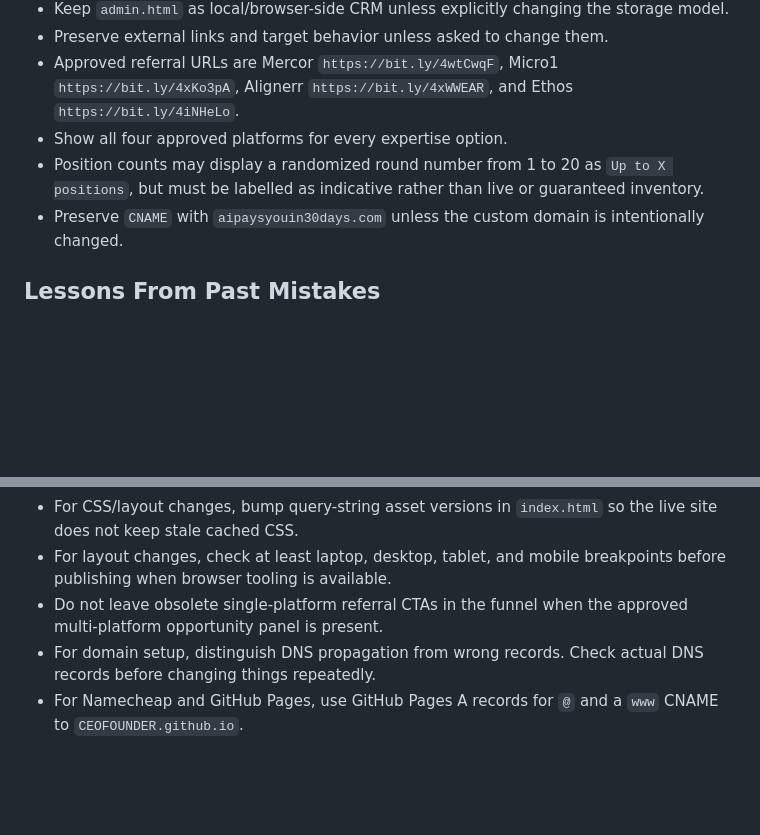
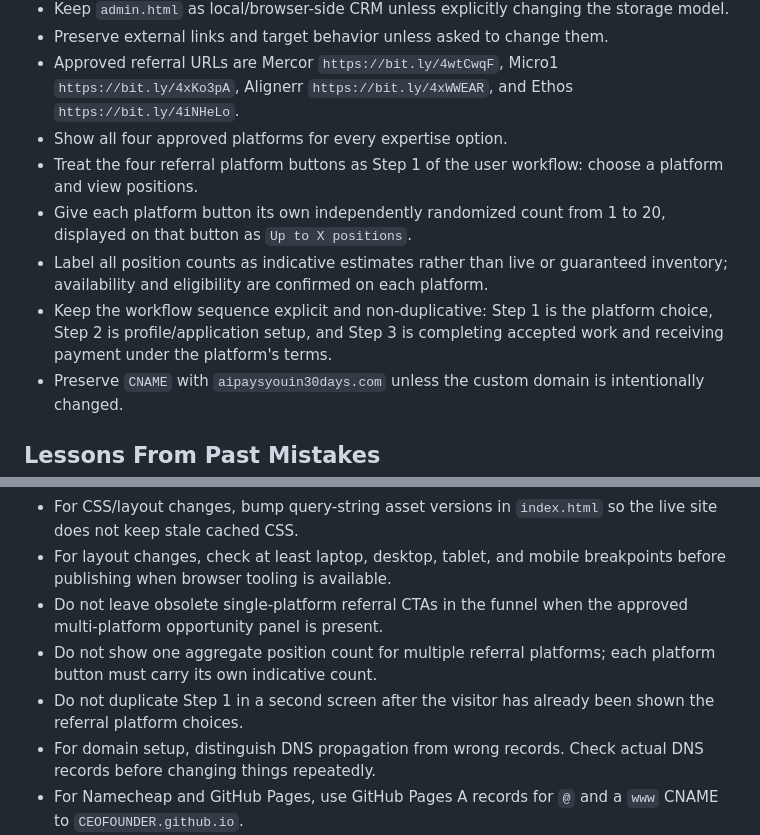
Before and after one commit to CEOFOUNDER/AIPAYSYOU, a Markdown page: GUARDRAILS.md, 2 parts joined by grey strips. Rendered like a GitHub page; blank space fills up the shorter version.

Commit message:
Guard independent counts and a coherent three-step workflow

```diff
--- a/GUARDRAILS.md
+++ b/GUARDRAILS.md
@@ -81,7 +81,10 @@ AI Pays You helps people turn their professional knowledge into paid AI-related
 - Preserve external links and target behavior unless asked to change them.
 - Approved referral URLs are Mercor `https://bit.ly/4wtCwqF`, Micro1 `https://bit.ly/4xKo3pA`, Alignerr `https://bit.ly/4xWWEAR`, and Ethos `https://bit.ly/4iNHeLo`.
 - Show all four approved platforms for every expertise option.
-- Position counts may display a randomized round number from 1 to 20 as `Up to X positions`, but must be labelled as indicative rather than live or guaranteed inventory.
+- Treat the four referral platform buttons as Step 1 of the user workflow: choose a platform and view positions.
+- Give each platform button its own independently randomized count from 1 to 20, displayed on that button as `Up to X positions`.
+- Label all position counts as indicative estimates rather than live or guaranteed inventory; availability and eligibility are confirmed on each platform.
+- Keep the workflow sequence explicit and non-duplicative: Step 1 is the platform choice, Step 2 is profile/application setup, and Step 3 is completing accepted work and receiving payment under the platform's terms.
 - Preserve `CNAME` with `aipaysyouin30days.com` unless the custom domain is intentionally changed.
 
 ## Lessons From Past Mistakes
@@ -97,6 +100,8 @@ AI Pays You helps people turn their professional knowledge into paid AI-related
 - For CSS/layout changes, bump query-string asset versions in `index.html` so the live site does not keep stale cached CSS.
 - For layout changes, check at least laptop, desktop, tablet, and mobile breakpoints before publishing when browser tooling is available.
 - Do not leave obsolete single-platform referral CTAs in the funnel when the approved multi-platform opportunity panel is present.
+- Do not show one aggregate position count for multiple referral platforms; each platform button must carry its own indicative count.
+- Do not duplicate Step 1 in a second screen after the visitor has already been shown the referral platform choices.
 - For domain setup, distinguish DNS propagation from wrong records. Check actual DNS records before changing things repeatedly.
 - For Namecheap and GitHub Pages, use GitHub Pages A records for `@` and a `www` CNAME to `CEOFOUNDER.github.io`.
 - HTTPS may take time after DNS works. Do not move to Cloudflare unless GitHub HTTPS remains blocked or the user explicitly asks.
```
